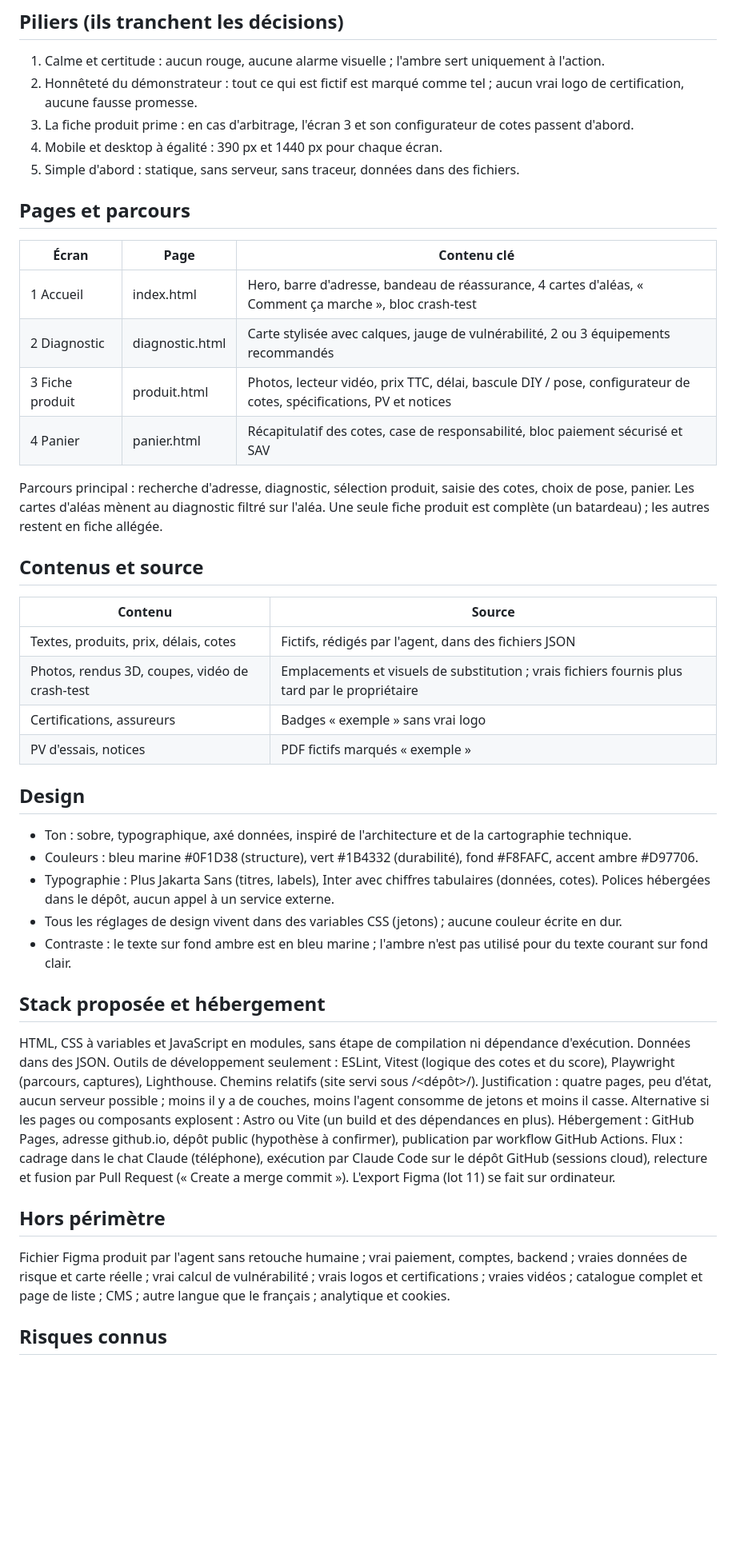
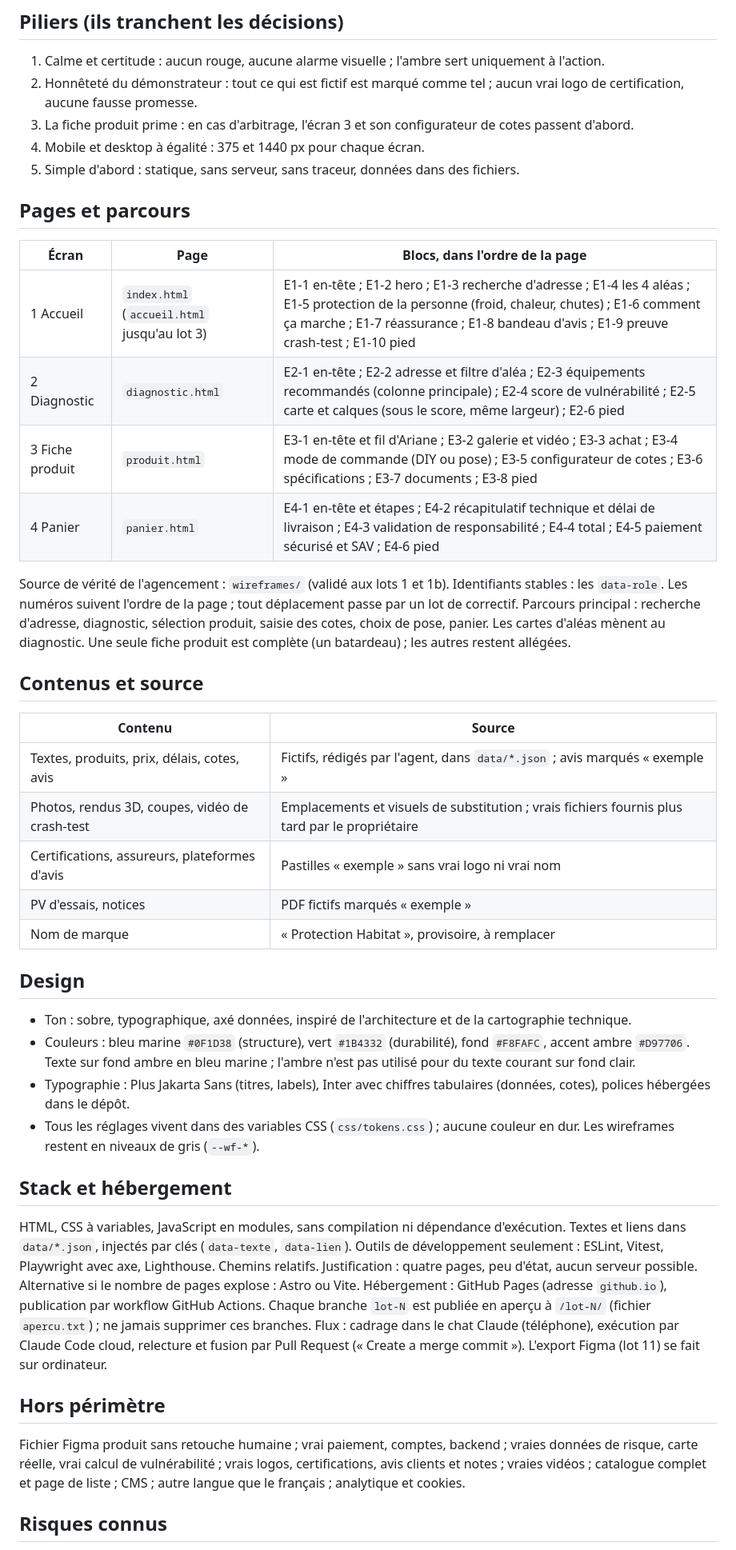
Before and after one commit to Nowyyy/Plateforme-Commerciale, a Markdown page: Docs/seed.md, the part around one of its changes. Shown at 80% size. Rendered like a GitHub page; blank space fills up the shorter version.

```diff
--- a/Docs/seed.md
+++ b/Docs/seed.md
@@ -8,42 +8,41 @@ Un démonstrateur en ligne, hébergé sur GitHub Pages, d'une place de marché d
 1. Calme et certitude : aucun rouge, aucune alarme visuelle ; l'ambre sert uniquement à l'action.
 2. Honnêteté du démonstrateur : tout ce qui est fictif est marqué comme tel ; aucun vrai logo de certification, aucune fausse promesse.
 3. La fiche produit prime : en cas d'arbitrage, l'écran 3 et son configurateur de cotes passent d'abord.
-4. Mobile et desktop à égalité : 390 px et 1440 px pour chaque écran.
+4. Mobile et desktop à égalité : 375 et 1440 px pour chaque écran.
 5. Simple d'abord : statique, sans serveur, sans traceur, données dans des fichiers.
 
 ## Pages et parcours
-| Écran | Page | Contenu clé |
+| Écran | Page | Blocs, dans l'ordre de la page |
 |---|---|---|
-| 1 Accueil | index.html | Hero, barre d'adresse, bandeau de réassurance, 4 cartes d'aléas, « Comment ça marche », bloc crash-test |
-| 2 Diagnostic | diagnostic.html | Carte stylisée avec calques, jauge de vulnérabilité, 2 ou 3 équipements recommandés |
-| 3 Fiche produit | produit.html | Photos, lecteur vidéo, prix TTC, délai, bascule DIY / pose, configurateur de cotes, spécifications, PV et notices |
-| 4 Panier | panier.html | Récapitulatif des cotes, case de responsabilité, bloc paiement sécurisé et SAV |
+| 1 Accueil | `index.html` (`accueil.html` jusqu'au lot 3) | E1-1 en-tête ; E1-2 hero ; E1-3 recherche d'adresse ; E1-4 les 4 aléas ; E1-5 protection de la personne (froid, chaleur, chutes) ; E1-6 comment ça marche ; E1-7 réassurance ; E1-8 bandeau d'avis ; E1-9 preuve crash-test ; E1-10 pied |
+| 2 Diagnostic | `diagnostic.html` | E2-1 en-tête ; E2-2 adresse et filtre d'aléa ; E2-3 équipements recommandés (colonne principale) ; E2-4 score de vulnérabilité ; E2-5 carte et calques (sous le score, même largeur) ; E2-6 pied |
+| 3 Fiche produit | `produit.html` | E3-1 en-tête et fil d'Ariane ; E3-2 galerie et vidéo ; E3-3 achat ; E3-4 mode de commande (DIY ou pose) ; E3-5 configurateur de cotes ; E3-6 spécifications ; E3-7 documents ; E3-8 pied |
+| 4 Panier | `panier.html` | E4-1 en-tête et étapes ; E4-2 récapitulatif technique et délai de livraison ; E4-3 validation de responsabilité ; E4-4 total ; E4-5 paiement sécurisé et SAV ; E4-6 pied |
 
-Parcours principal : recherche d'adresse, diagnostic, sélection produit, saisie des cotes, choix de pose, panier. Les cartes d'aléas mènent au diagnostic filtré sur l'aléa. Une seule fiche produit est complète (un batardeau) ; les autres restent en fiche allégée.
+Source de vérité de l'agencement : `wireframes/` (validé aux lots 1 et 1b). Identifiants stables : les `data-role`. Les numéros suivent l'ordre de la page ; tout déplacement passe par un lot de correctif.
+Parcours principal : recherche d'adresse, diagnostic, sélection produit, saisie des cotes, choix de pose, panier. Les cartes d'aléas mènent au diagnostic. Une seule fiche produit est complète (un batardeau) ; les autres restent allégées.
 
 ## Contenus et source
 | Contenu | Source |
 |---|---|
-| Textes, produits, prix, délais, cotes | Fictifs, rédigés par l'agent, dans des fichiers JSON |
+| Textes, produits, prix, délais, cotes, avis | Fictifs, rédigés par l'agent, dans `data/*.json` ; avis marqués « exemple » |
 | Photos, rendus 3D, coupes, vidéo de crash-test | Emplacements et visuels de substitution ; vrais fichiers fournis plus tard par le propriétaire |
-| Certifications, assureurs | Badges « exemple » sans vrai logo |
+| Certifications, assureurs, plateformes d'avis | Pastilles « exemple » sans vrai logo ni vrai nom |
 | PV d'essais, notices | PDF fictifs marqués « exemple » |
+| Nom de marque | « Protection Habitat », provisoire, à remplacer |
 
 ## Design
 - Ton : sobre, typographique, axé données, inspiré de l'architecture et de la cartographie technique.
-- Couleurs : bleu marine #0F1D38 (structure), vert #1B4332 (durabilité), fond #F8FAFC, accent ambre #D97706.
-- Typographie : Plus Jakarta Sans (titres, labels), Inter avec chiffres tabulaires (données, cotes). Polices hébergées dans le dépôt, aucun appel à un service externe.
-- Tous les réglages de design vivent dans des variables CSS (jetons) ; aucune couleur écrite en dur.
-- Contraste : le texte sur fond ambre est en bleu marine ; l'ambre n'est pas utilisé pour du texte courant sur fond clair.
+- Couleurs : bleu marine `#0F1D38` (structure), vert `#1B4332` (durabilité), fond `#F8FAFC`, accent ambre `#D97706`. Texte sur fond ambre en bleu marine ; l'ambre n'est pas utilisé pour du texte courant sur fond clair.
+- Typographie : Plus Jakarta Sans (titres, labels), Inter avec chiffres tabulaires (données, cotes), polices hébergées dans le dépôt.
+- Tous les réglages vivent dans des variables CSS (`css/tokens.css`) ; aucune couleur en dur. Les wireframes restent en niveaux de gris (`--wf-*`).
 
-## Stack proposée et hébergement
-HTML, CSS à variables et JavaScript en modules, sans étape de compilation ni dépendance d'exécution. Données dans des JSON. Outils de développement seulement : ESLint, Vitest (logique des cotes et du score), Playwright (parcours, captures), Lighthouse. Chemins relatifs (site servi sous /<dépôt>/).
-Justification : quatre pages, peu d'état, aucun serveur possible ; moins il y a de couches, moins l'agent consomme de jetons et moins il casse.
-Alternative si les pages ou composants explosent : Astro ou Vite (un build et des dépendances en plus).
-Hébergement : GitHub Pages, adresse github.io, dépôt public (hypothèse à confirmer), publication par workflow GitHub Actions.
-Flux : cadrage dans le chat Claude (téléphone), exécution par Claude Code sur le dépôt GitHub (sessions cloud), relecture et fusion par Pull Request (« Create a merge commit »). L'export Figma (lot 11) se fait sur ordinateur.
+## Stack et hébergement
+HTML, CSS à variables, JavaScript en modules, sans compilation ni dépendance d'exécution. Textes et liens dans `data/*.json`, injectés par clés (`data-texte`, `data-lien`). Outils de développement seulement : ESLint, Vitest, Playwright avec axe, Lighthouse. Chemins relatifs. Justification : quatre pages, peu d'état, aucun serveur possible. Alternative si le nombre de pages explose : Astro ou Vite.
+Hébergement : GitHub Pages (adresse `github.io`), publication par workflow GitHub Actions. Chaque branche `lot-N` est publiée en aperçu à `/lot-N/` (fichier `apercu.txt`) ; ne jamais supprimer ces branches.
+Flux : cadrage dans le chat Claude (téléphone), exécution par Claude Code cloud, relecture et fusion par Pull Request (« Create a merge commit »). L'export Figma (lot 11) se fait sur ordinateur.
 
 ## Hors périmètre
-Fichier Figma produit par l'agent sans retouche humaine ; vrai paiement, comptes, backend ; vraies données de risque et carte réelle ; vrai calcul de vulnérabilité ; vrais logos et certifications ; vraies vidéos ; catalogue complet et page de liste ; CMS ; autre langue que le français ; analytique et cookies.
+Fichier Figma produit sans retouche humaine ; vrai paiement, comptes, backend ; vraies données de risque, carte réelle, vrai calcul de vulnérabilité ; vrais logos, certifications, avis clients et notes ; vraies vidéos ; catalogue complet et page de liste ; CMS ; autre langue que le français ; analytique et cookies.
 
 ## Risques connus
```
Also changed, not shown: other parts of Docs/seed.md (+23 -21 lines).
